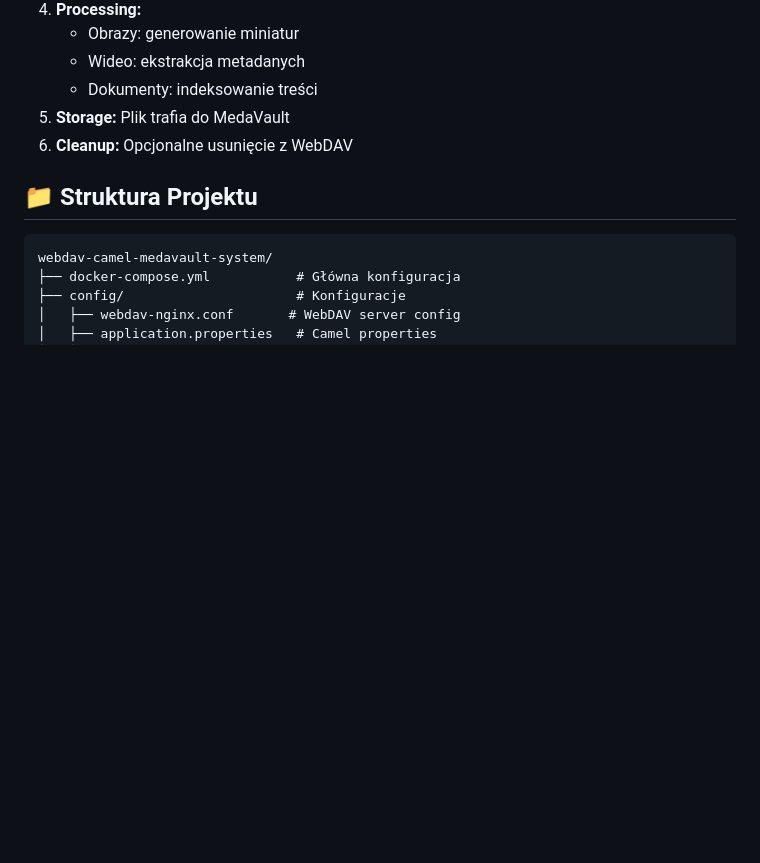
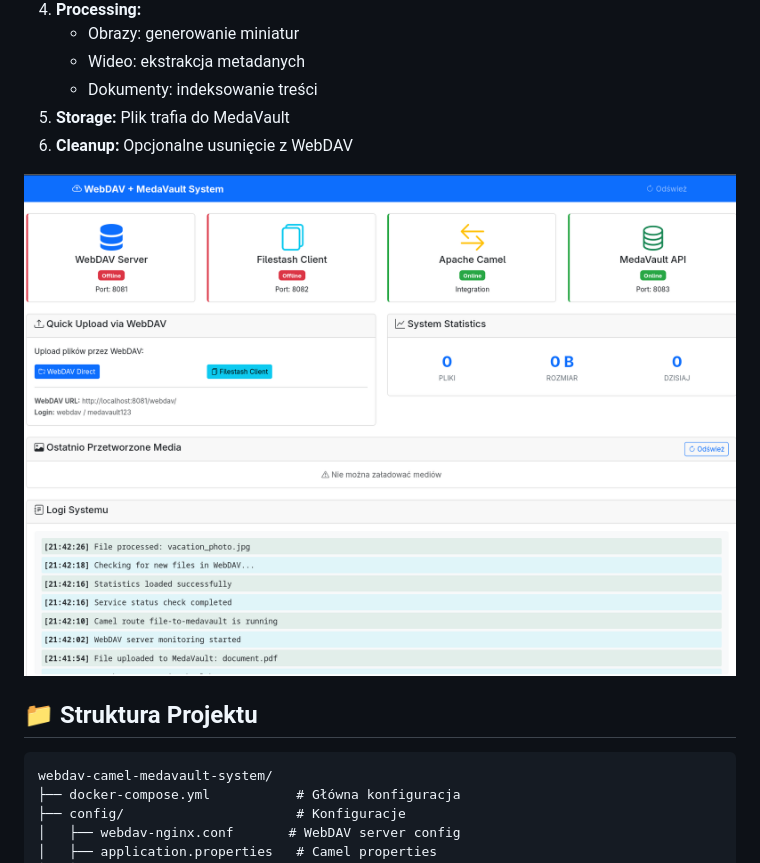
Before and after one commit to wronai/mediacamel, a Markdown page: README.md, the part around the change. Drawn GitHub-style; pictures changed too: img.png (added); blank space fills up the shorter version.

```diff
--- a/README.md
+++ b/README.md
@@ -116,6 +116,9 @@ http://localhost:8081/webdav/
    - Dokumenty: indeksowanie treści
 5. **Storage:** Plik trafia do MedaVault
 6. **Cleanup:** Opcjonalne usunięcie z WebDAV
+
+![img.png](img.png)
+
 
 ## 📁 Struktura Projektu
 
```
Also changed, not shown: 3 other files.
